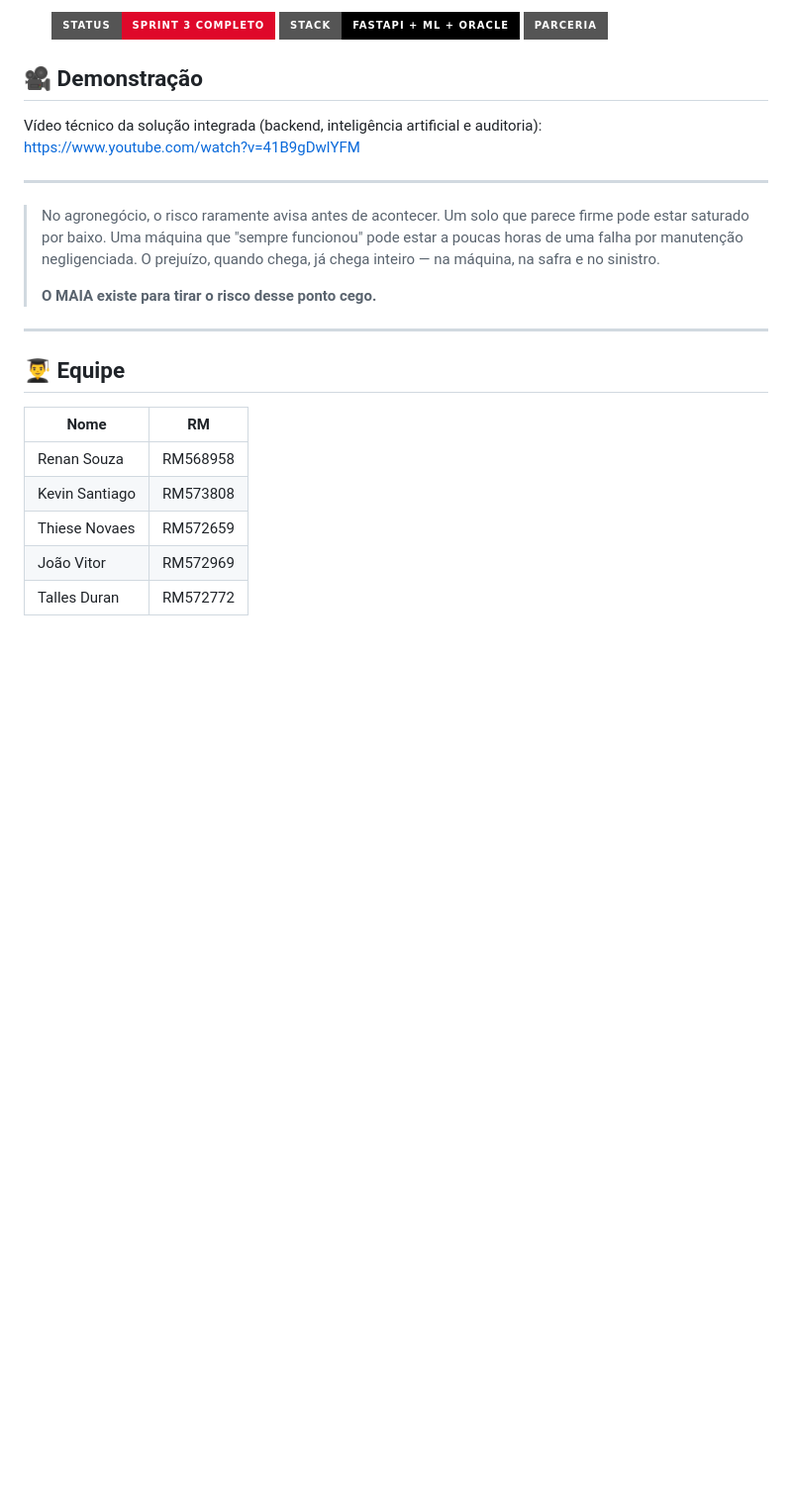
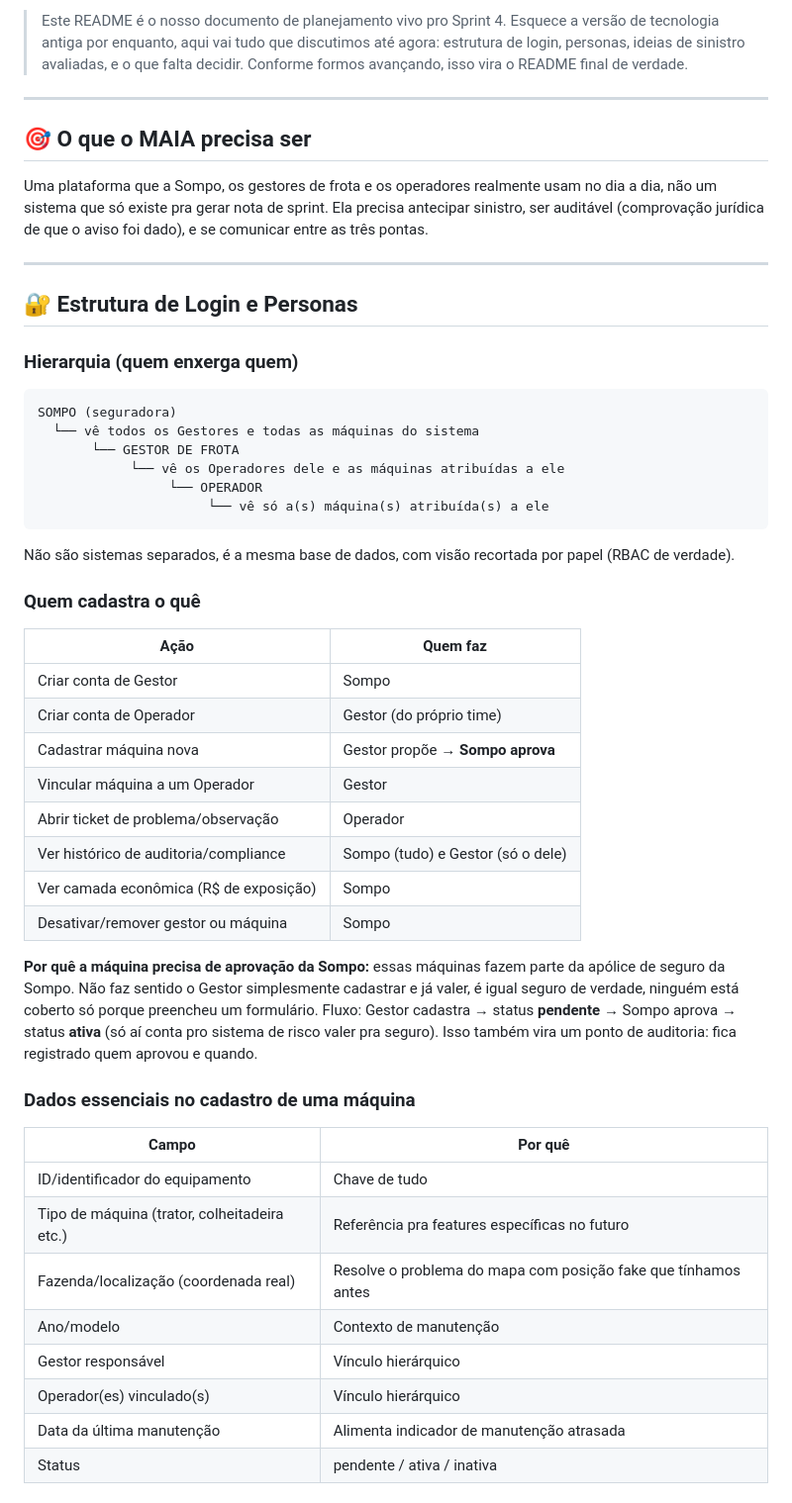
Before and after one commit to renansouz/maia-intelligence-NEXT, a Markdown page: README.md, the part around one of its changes. Shown at 99% size. Rendered like a GitHub page; badges without logos; blank space fills up the shorter version.

Commit message:
Revise README for Sprint 4 updates
Updated README to reflect changes for Sprint 4, including new features, structure, and technological stack.

````diff
--- a/README.md
+++ b/README.md
@@ -3,28 +2,54 @@
 
-<p align="center">
-  <img src="https://img.shields.io/badge/Status-Sprint%203%20Completo-DF082A?style=for-the-badge" />
-  <img src="https://img.shields.io/badge/Stack-FastAPI%20%2B%20ML%20%2B%20Oracle-black?style=for-the-badge" />
-  <img src="https://img.shields.io/badge/Parceria-Sompo%20Seguros-white?style=for-the-badge" />
-</p>
-
-## 🎥 Demonstração
-
-Vídeo técnico da solução integrada (backend, inteligência artificial e auditoria): https://www.youtube.com/watch?v=41B9gDwlYFM
+> Este README é o nosso documento de planejamento vivo pro Sprint 4. Esquece a versão de tecnologia antiga por enquanto, aqui vai tudo que discutimos até agora: estrutura de login, personas, ideias de sinistro avaliadas, e o que falta decidir. Conforme formos avançando, isso vira o README final de verdade.
 
 ---
 
-> No agronegócio, o risco raramente avisa antes de acontecer. Um solo que parece firme pode estar saturado por baixo. Uma máquina que "sempre funcionou" pode estar a poucas horas de uma falha por manutenção negligenciada. O prejuízo, quando chega, já chega inteiro — na máquina, na safra e no sinistro.
->
-> **O MAIA existe para tirar o risco desse ponto cego.**
+## 🎯 O que o MAIA precisa ser
+
+Uma plataforma que a Sompo, os gestores de frota e os operadores realmente usam no dia a dia, não um sistema que só existe pra gerar nota de sprint. Ela precisa antecipar sinistro, ser auditável (comprovação jurídica de que o aviso foi dado), e se comunicar entre as três pontas.
 
 ---
 
-## 👨‍🎓 Equipe
+## 🔐 Estrutura de Login e Personas
 
-| Nome           | RM       |
-| -------------- | -------- |
-| Renan Souza    | RM568958 |
-| Kevin Santiago | RM573808 |
-| Thiese Novaes  | RM572659 |
-| João Vitor     | RM572969 |
-| Talles Duran   | RM572772 |
+### Hierarquia (quem enxerga quem)
+
+```
+SOMPO (seguradora)
+  └── vê todos os Gestores e todas as máquinas do sistema
+       └── GESTOR DE FROTA
+            └── vê os Operadores dele e as máquinas atribuídas a ele
+                 └── OPERADOR
+                      └── vê só a(s) máquina(s) atribuída(s) a ele
+```
+
+Não são sistemas separados, é a mesma base de dados, com visão recortada por papel (RBAC de verdade).
+
+### Quem cadastra o quê
+
+| Ação                                   | Quem faz                          |
+| -------------------------------------- | --------------------------------- |
+| Criar conta de Gestor                  | Sompo                             |
+| Criar conta de Operador                | Gestor (do próprio time)          |
+| Cadastrar máquina nova                 | Gestor propõe → **Sompo aprova**  |
+| Vincular máquina a um Operador         | Gestor                            |
+| Abrir ticket de problema/observação    | Operador                          |
+| Ver histórico de auditoria/compliance  | Sompo (tudo) e Gestor (só o dele) |
+| Ver camada econômica (R$ de exposição) | Sompo                             |
+| Desativar/remover gestor ou máquina    | Sompo                             |
+
+**Por quê a máquina precisa de aprovação da Sompo:** essas máquinas fazem parte da apólice de seguro da Sompo. Não faz sentido o Gestor simplesmente cadastrar e já valer, é igual seguro de verdade, ninguém está coberto só porque preencheu um formulário. Fluxo: Gestor cadastra → status **pendente** → Sompo aprova → status **ativa** (só aí conta pro sistema de risco valer pra seguro). Isso também vira um ponto de auditoria: fica registrado quem aprovou e quando.
+
+### Dados essenciais no cadastro de uma máquina
+
+| Campo                                        | Por quê                                                        |
+| -------------------------------------------- | -------------------------------------------------------------- |
+| ID/identificador do equipamento              | Chave de tudo                                                  |
+| Tipo de máquina (trator, colheitadeira etc.) | Referência pra features específicas no futuro                  |
+| Fazenda/localização (coordenada real)        | Resolve o problema do mapa com posição fake que tínhamos antes |
+| Ano/modelo                                   | Contexto de manutenção                                         |
+| Gestor responsável                           | Vínculo hierárquico                                            |
+| Operador(es) vinculado(s)                    | Vínculo hierárquico                                            |
+| Data da última manutenção                    | Alimenta indicador de manutenção atrasada                      |
+| Status                                       | pendente / ativa / inativa                                     |
+
````
Also changed, not shown: other parts of README.md (+67 -58 lines).
